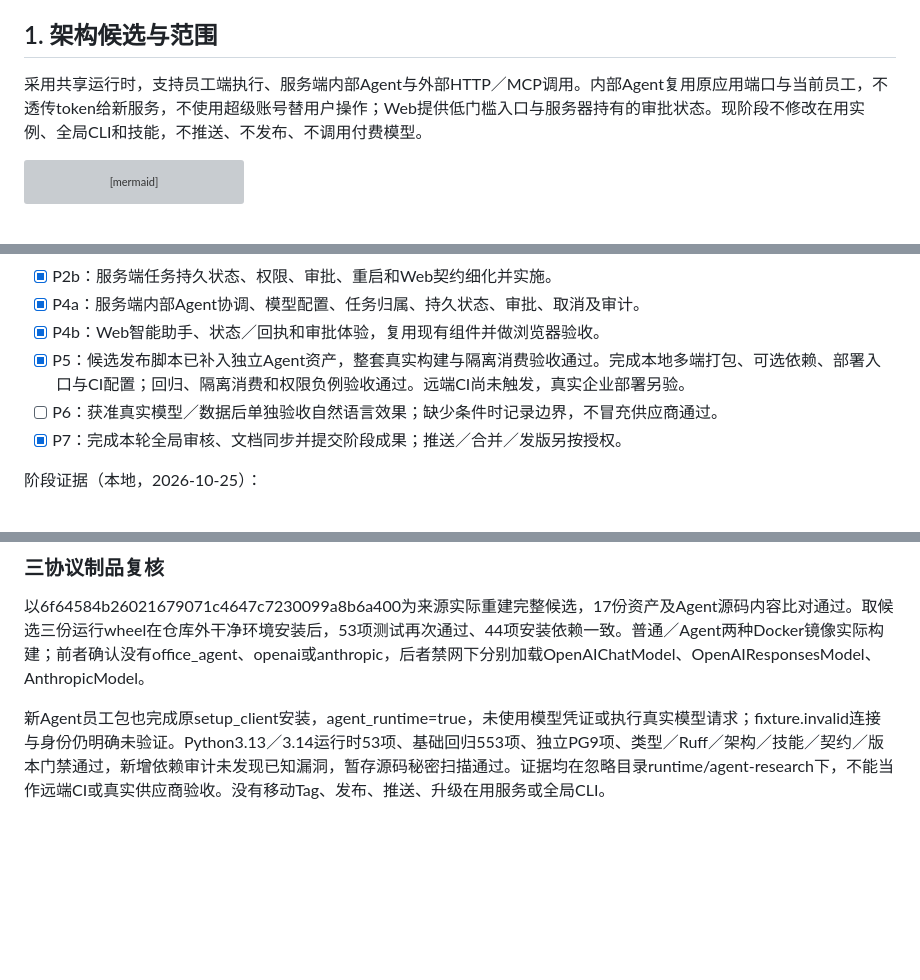
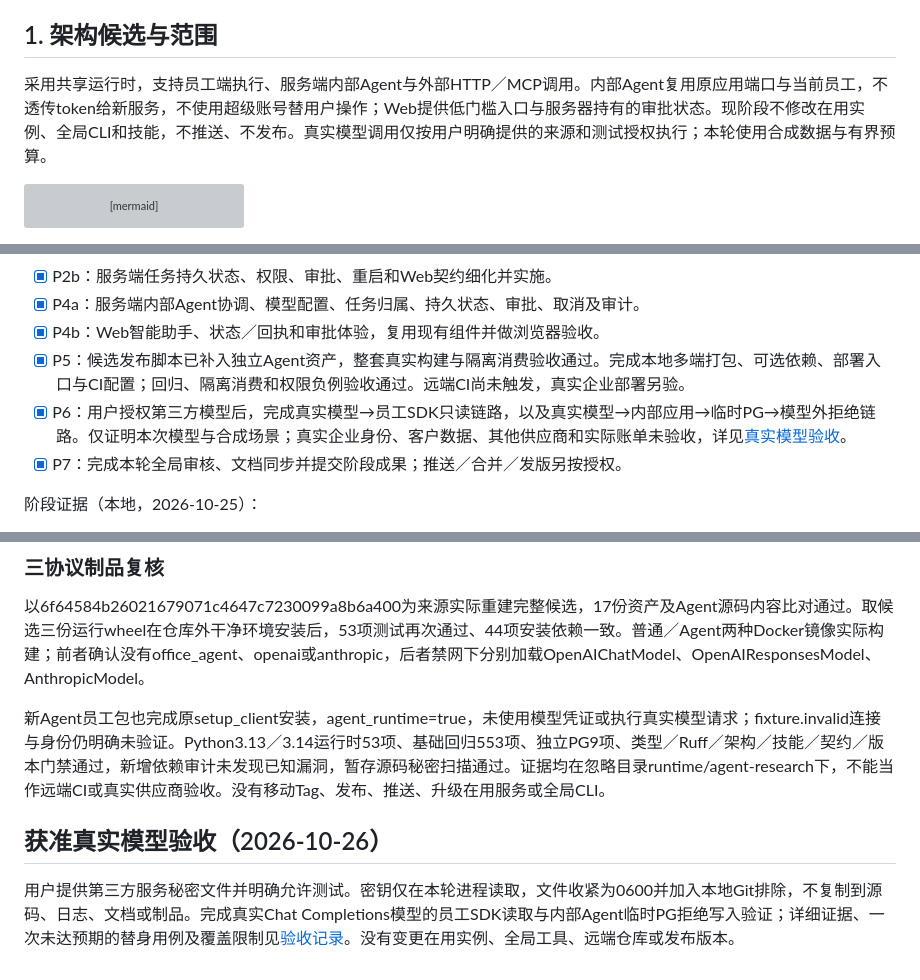
Before and after one commit to guyue55/ai-office-example, a Markdown page: docs/AGENT_PLAN.md, 3 parts joined by grey strips. Rendered like a GitHub page; blank space fills up the shorter version; grey boxes are pictures that could not be loaded.

Commit message:
docs(agent): 记录获准模型与独立数据库的真实链路验收

````diff
--- a/docs/AGENT_PLAN.md
+++ b/docs/AGENT_PLAN.md
@@ -4,7 +4,7 @@
 
 ## 1. 架构候选与范围
 
-采用共享运行时，支持员工端执行、服务端内部Agent与外部HTTP／MCP调用。内部Agent复用原应用端口与当前员工，不透传token给新服务，不使用超级账号替用户操作；Web提供低门槛入口与服务器持有的审批状态。现阶段不修改在用实例、全局CLI和技能，不推送、不发布、不调用付费模型。
+采用共享运行时，支持员工端执行、服务端内部Agent与外部HTTP／MCP调用。内部Agent复用原应用端口与当前员工，不透传token给新服务，不使用超级账号替用户操作；Web提供低门槛入口与服务器持有的审批状态。现阶段不修改在用实例、全局CLI和技能，不推送、不发布。真实模型调用仅按用户明确提供的来源和测试授权执行；本轮使用合成数据与有界预算。
 
 ```mermaid
 flowchart LR
@@ -53,7 +53,7 @@ flowchart LR
 - [x] P4a：服务端内部Agent协调、模型配置、任务归属、持久状态、审批、取消及审计。
 - [x] P4b：Web智能助手、状态／回执和审批体验，复用现有组件并做浏览器验收。
 - [x] P5：候选发布脚本已补入独立Agent资产，整套真实构建与隔离消费验收通过。完成本地多端打包、可选依赖、部署入口与CI配置；回归、隔离消费和权限负例验收通过。远端CI尚未触发，真实企业部署另验。
-- [ ] P6：获准真实模型／数据后单独验收自然语言效果；缺少条件时记录边界，不冒充供应商通过。
+- [x] P6：用户授权第三方模型后，完成真实模型→员工SDK只读链路，以及真实模型→内部应用→临时PG→模型外拒绝链路。仅证明本次模型与合成场景；真实企业身份、客户数据、其他供应商和实际账单未验收，详见[真实模型验收](AGENT_REAL_MODEL_ACCEPTANCE.md)。
 - [x] P7：完成本轮全局审核、文档同步并提交阶段成果；推送／合并／发版另按授权。
 
 阶段证据（本地，2026-10-25）：
@@ -106,3 +106,7 @@ P0至P5及P7已有实现与本地证据，P6仍未完成：缺少明确获准的
 以6f64584b26021679071c4647c7230099a8b6a400为来源实际重建完整候选，17份资产及Agent源码内容比对通过。取候选三份运行wheel在仓库外干净环境安装后，53项测试再次通过、44项安装依赖一致。普通／Agent两种Docker镜像实际构建；前者确认没有office_agent、openai或anthropic，后者禁网下分别加载OpenAIChatModel、OpenAIResponsesModel、AnthropicModel。
 
 新Agent员工包也完成原setup_client安装，agent_runtime=true，未使用模型凭证或执行真实模型请求；fixture.invalid连接与身份仍明确未验证。Python3.13／3.14运行时53项、基础回归553项、独立PG9项、类型／Ruff／架构／技能／契约／版本门禁通过，新增依赖审计未发现已知漏洞，暂存源码秘密扫描通过。证据均在忽略目录runtime/agent-research下，不能当作远端CI或真实供应商验收。没有移动Tag、发布、推送、升级在用服务或全局CLI。
+
+## 获准真实模型验收（2026-10-26）
+
+用户提供第三方服务秘密文件并明确允许测试。密钥仅在本轮进程读取，文件收紧为0600并加入本地Git排除，不复制到源码、日志、文档或制品。完成真实Chat Completions模型的员工SDK读取与内部Agent临时PG拒绝写入验证；详细证据、一次未达预期的替身用例及覆盖限制见[验收记录](AGENT_REAL_MODEL_ACCEPTANCE.md)。没有变更在用实例、全局工具、远端仓库或发布版本。
````
Also changed, not shown: docs/AGENT_REAL_MODEL_ACCEPTANCE.md (added, +33 -0 lines).
